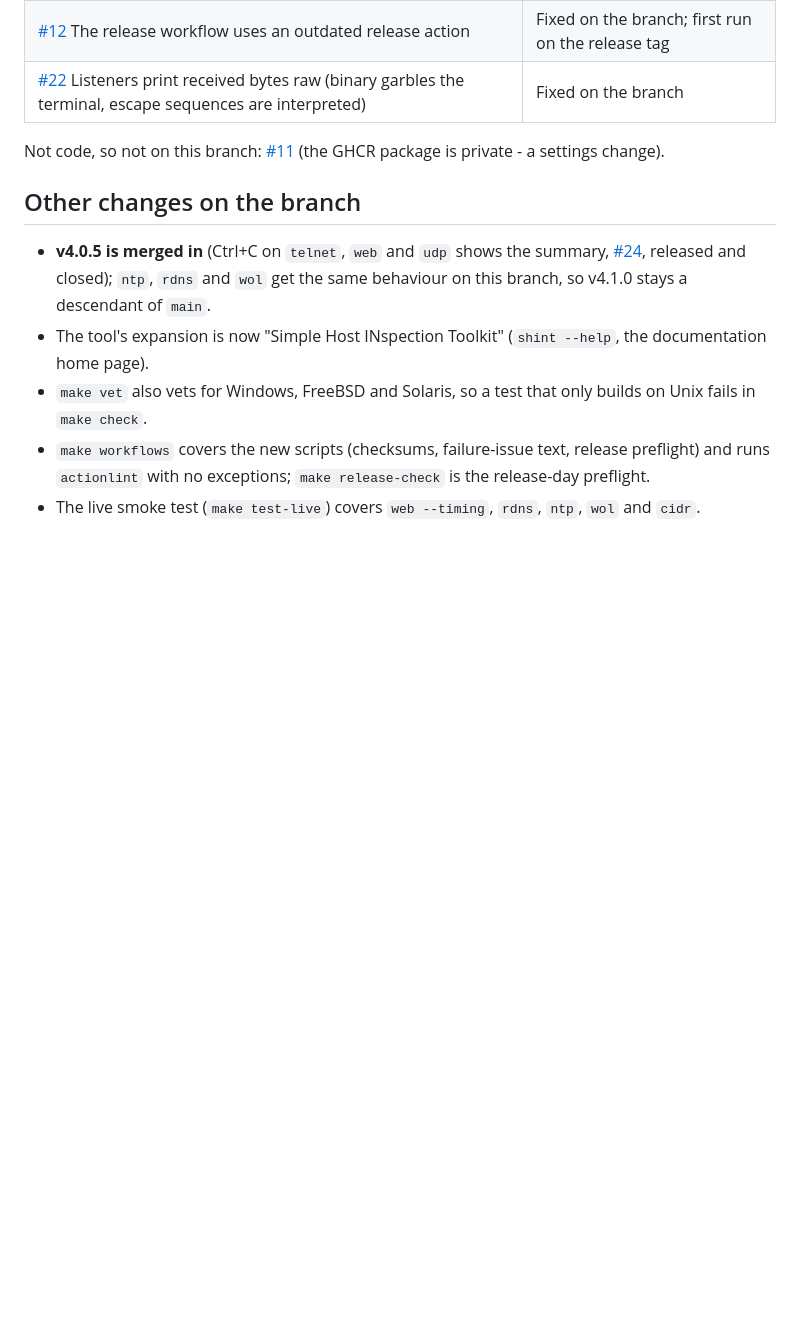
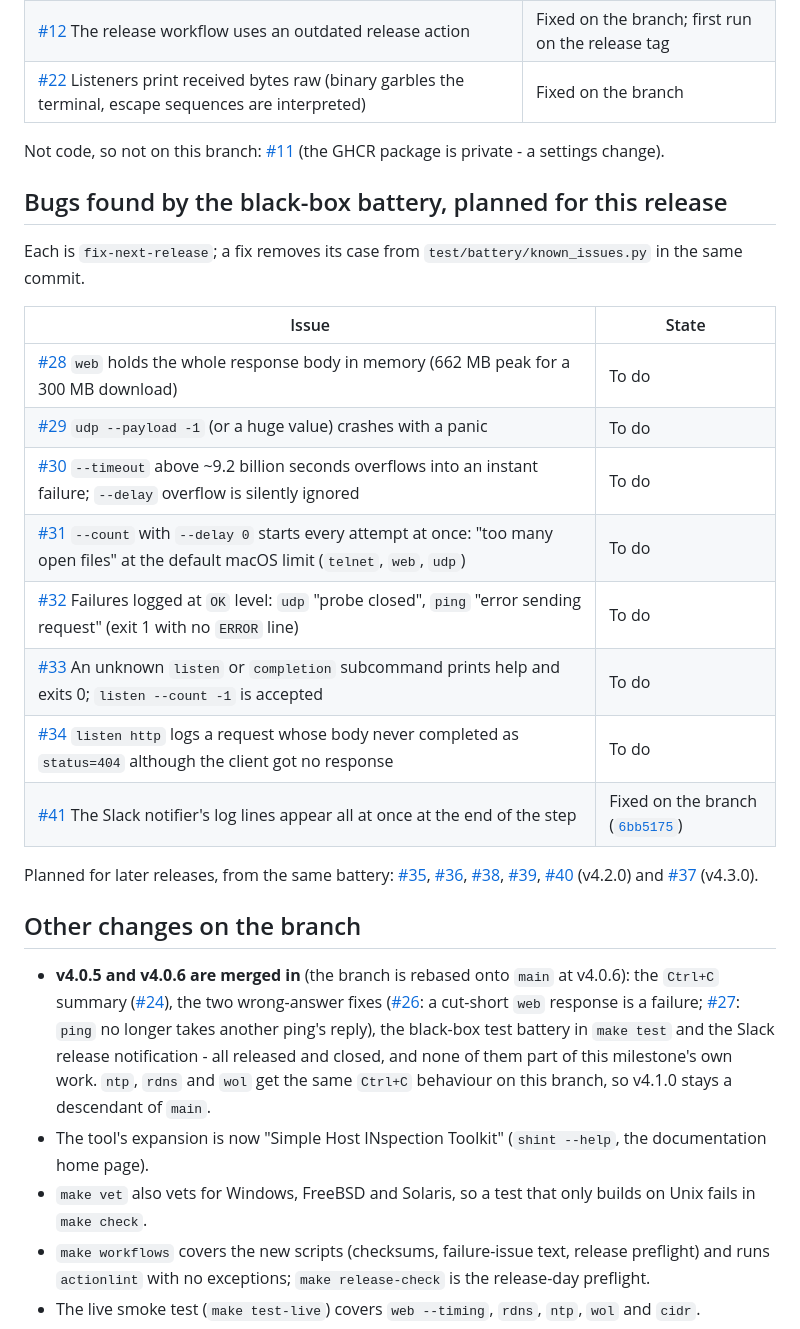
Before and after one commit to dmartsapp/shint, a Markdown page: readme.md, the part around the change. GitHub-like rendering; blank space fills up the shorter version.

Commit message:
docs: branch README - v4.0.5 and v4.0.6 are merged in, and the bugs found by the battery are listed
The page for release/v4.1.0 now says the branch is rebased onto main at v4.0.6, lists the
black-box battery bugs planned for this release (#28-#34 to do, #41 fixed) and those planned
for later releases, in the same format as the pages of the earlier release branches.

```diff
--- a/readme.md
+++ b/readme.md
@@ -35,9 +35,26 @@
 
 Not code, so not on this branch: [#11](https://github.com/dmartsapp/shint/issues/11) (the GHCR package is private - a settings change).
 
+## Bugs found by the black-box battery, planned for this release
+
+Each is `fix-next-release`; a fix removes its case from `test/battery/known_issues.py` in the same commit.
+
+| Issue | State |
+|---|---|
+| [#28](https://github.com/dmartsapp/shint/issues/28) `web` holds the whole response body in memory (662 MB peak for a 300 MB download) | To do |
+| [#29](https://github.com/dmartsapp/shint/issues/29) `udp --payload -1` (or a huge value) crashes with a panic | To do |
+| [#30](https://github.com/dmartsapp/shint/issues/30) `--timeout` above ~9.2 billion seconds overflows into an instant failure; `--delay` overflow is silently ignored | To do |
+| [#31](https://github.com/dmartsapp/shint/issues/31) `--count` with `--delay 0` starts every attempt at once: "too many open files" at the default macOS limit (`telnet`, `web`, `udp`) | To do |
+| [#32](https://github.com/dmartsapp/shint/issues/32) Failures logged at `OK` level: `udp` "probe closed", `ping` "error sending request" (exit 1 with no `ERROR` line) | To do |
+| [#33](https://github.com/dmartsapp/shint/issues/33) An unknown `listen` or `completion` subcommand prints help and exits 0; `listen --count -1` is accepted | To do |
+| [#34](https://github.com/dmartsapp/shint/issues/34) `listen http` logs a request whose body never completed as `status=404` although the client got no response | To do |
+| [#41](https://github.com/dmartsapp/shint/issues/41) The Slack notifier's log lines appear all at once at the end of the step | Fixed on the branch ([`6bb5175`](https://github.com/dmartsapp/shint/commit/6bb5175)) |
+
+Planned for later releases, from the same battery: [#35](https://github.com/dmartsapp/shint/issues/35), [#36](https://github.com/dmartsapp/shint/issues/36), [#38](https://github.com/dmartsapp/shint/issues/38), [#39](https://github.com/dmartsapp/shint/issues/39), [#40](https://github.com/dmartsapp/shint/issues/40) (v4.2.0) and [#37](https://github.com/dmartsapp/shint/issues/37) (v4.3.0).
+
 ## Other changes on the branch
 
-- **v4.0.5 is merged in** (Ctrl+C on `telnet`, `web` and `udp` shows the summary, [#24](https://github.com/dmartsapp/shint/issues/24), released and closed); `ntp`, `rdns` and `wol` get the same behaviour on this branch, so v4.1.0 stays a descendant of `main`.
+- **v4.0.5 and v4.0.6 are merged in** (the branch is rebased onto `main` at v4.0.6): the `Ctrl+C` summary ([#24](https://github.com/dmartsapp/shint/issues/24)), the two wrong-answer fixes ([#26](https://github.com/dmartsapp/shint/issues/26): a cut-short `web` response is a failure; [#27](https://github.com/dmartsapp/shint/issues/27): `ping` no longer takes another ping's reply), the black-box test battery in `make test` and the Slack release notification - all released and closed, and none of them part of this milestone's own work. `ntp`, `rdns` and `wol` get the same `Ctrl+C` behaviour on this branch, so v4.1.0 stays a descendant of `main`.
 - The tool's expansion is now "Simple Host INspection Toolkit" (`shint --help`, the documentation home page).
 - `make vet` also vets for Windows, FreeBSD and Solaris, so a test that only builds on Unix fails in `make check`.
 - `make workflows` covers the new scripts (checksums, failure-issue text, release preflight) and runs `actionlint` with no exceptions; `make release-check` is the release-day preflight.
```
